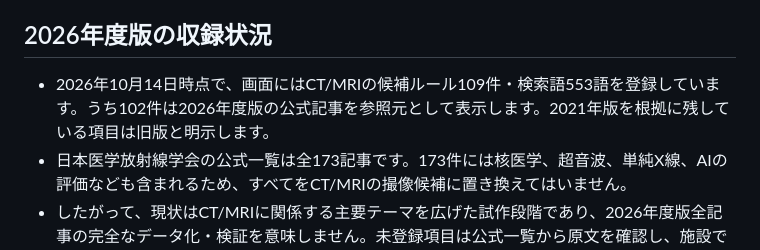
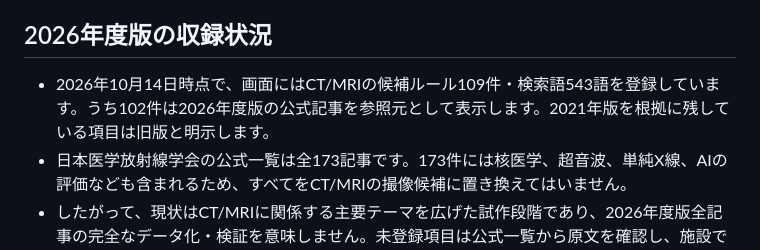
Before and after one commit to naoya-lab/image.search, a Markdown page: README.md, the part around the change. Drawn GitHub-style.

Commit message:
Correct registered vocabulary count

```diff
--- a/README.md
+++ b/README.md
@@ -21,7 +21,7 @@ CT・MRIの依頼文をもとに、病態と撮影プロトコルの確認候補
 
 ## 2026年度版の収録状況
 
-- 2026年10月14日時点で、画面にはCT/MRIの候補ルール109件・検索語553語を登録しています。うち102件は2026年度版の公式記事を参照元として表示します。2021年版を根拠に残している項目は旧版と明示します。
+- 2026年10月14日時点で、画面にはCT/MRIの候補ルール109件・検索語543語を登録しています。うち102件は2026年度版の公式記事を参照元として表示します。2021年版を根拠に残している項目は旧版と明示します。
 - 日本医学放射線学会の公式一覧は全173記事です。173件には核医学、超音波、単純X線、AIの評価なども含まれるため、すべてをCT/MRIの撮像候補に置き換えてはいません。
 - したがって、現状はCT/MRIに関係する主要テーマを広げた試作段階であり、2026年度版全記事の完全なデータ化・検証を意味しません。未登録項目は公式一覧から原文を確認し、施設で承認された手順に従ってください。
 
```
